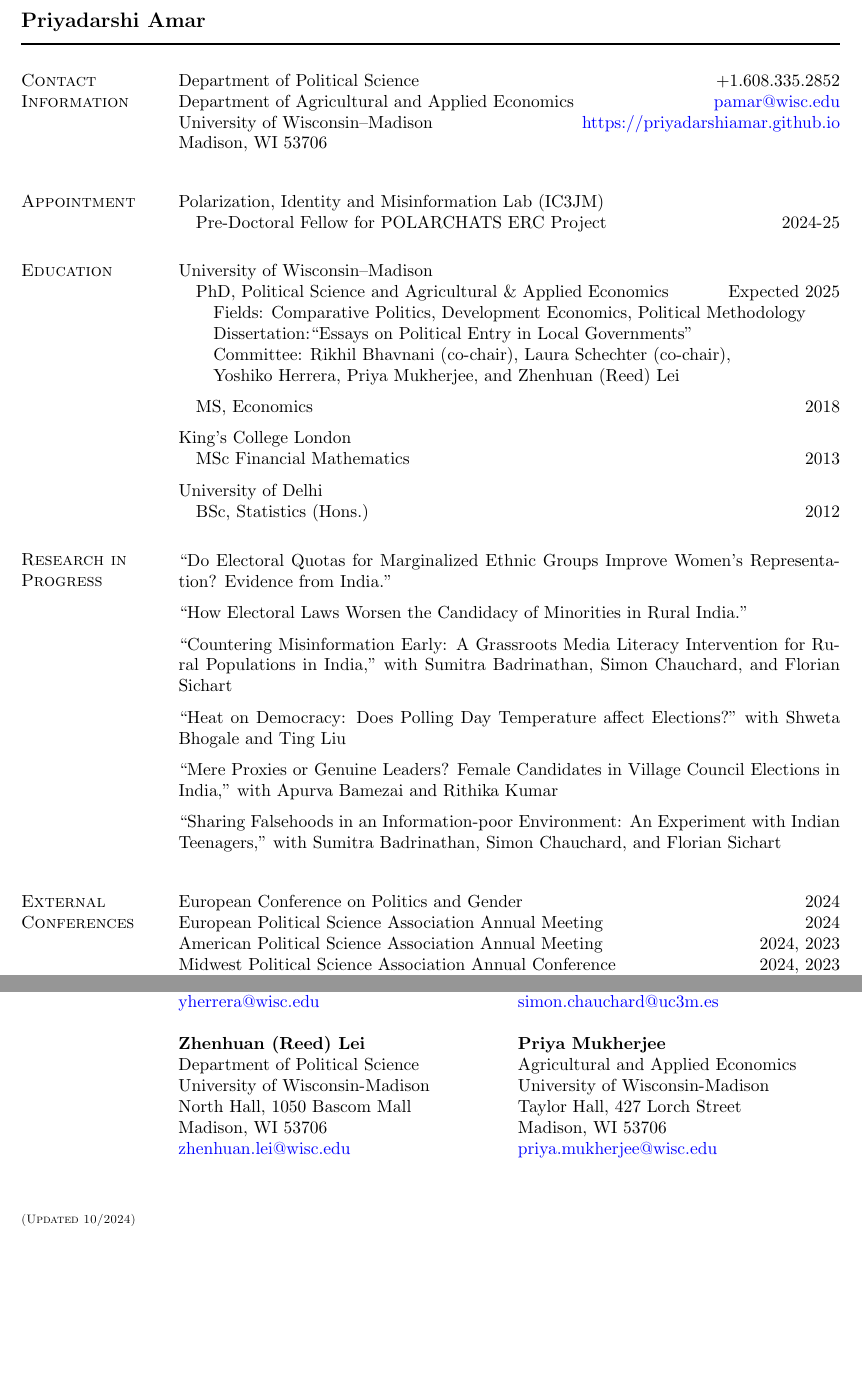
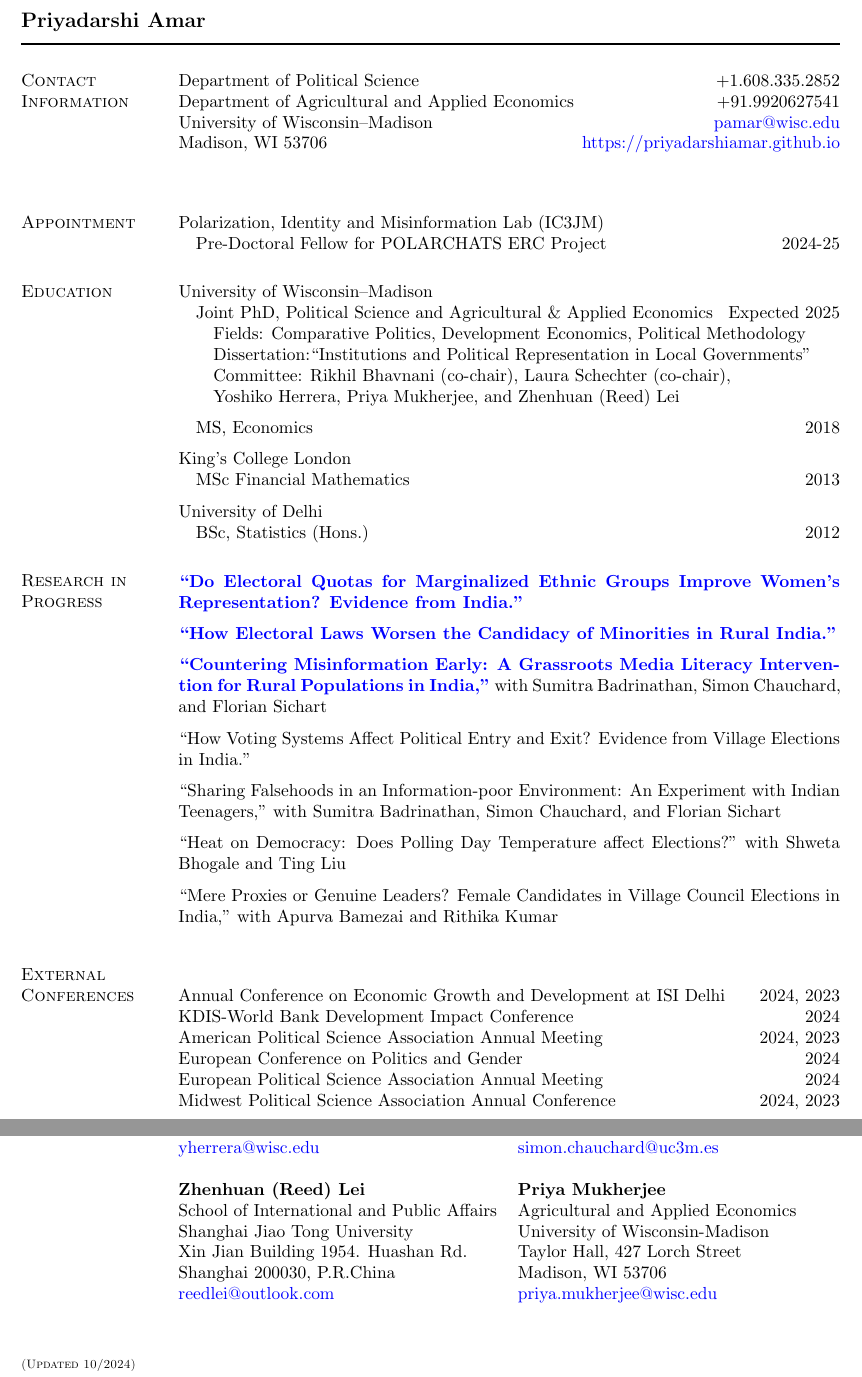
Before and after one commit to priyadarshiamar/priyadarshiamar.github.io, a LaTeX CV (Assets/CV1.tex): two parts of pages 1 and 3 of 3, joined at a grey line, cut so that both start at the same text, the shorter picture padded with empty space. Compiled offline with pdfLaTeX.

Commit message:
Add files via upload

```diff
--- a/Assets/CV1.tex
+++ b/Assets/CV1.tex
@@ -69,9 +69,9 @@
 
 \section{Contact Information}
 Department of Political Science				\hfill +1.608.335.2852 \\
-Department of Agricultural and Applied Economics  			\hfill \href{mailto:pamar@wisc.edu}{pamar@wisc.edu}\\
-University of Wisconsin--Madison			\hfill \href{https://priyadarshiamar.github.io/}{https://priyadarshiamar.github.io} \\
-Madison, WI 53706											\hfill
+Department of Agricultural and Applied Economics  			\hfill  +91.9920627541  \\
+University of Wisconsin--Madison			\hfill  \href{mailto:pamar@wisc.edu}{pamar@wisc.edu}\\
+Madison, WI 53706											\hfill  \href{https://priyadarshiamar.github.io/}{https://priyadarshiamar.github.io} \\
 
 
 \halfblankline
@@ -85,11 +85,11 @@ Polarization, Identity and Misinformation Lab (IC3JM)
 \section{Education}
 University of Wisconsin--Madison
 
-\quad PhD, Political Science and Agricultural \& Applied Economics \hfill Expected 2025
+\quad Joint PhD, Political Science and Agricultural \& Applied Economics \hfill Expected 2025
 
 \quad \quad  Fields: Comparative Politics, Development Economics, Political Methodology
 
-\quad \quad Dissertation:``Essays on Political Entry in Local Governments"
+\quad \quad Dissertation:``Institutions and Political Representation in Local Governments"
 
 \quad \quad Committee: Rikhil Bhavnani (co-chair), Laura Schechter (co-chair),
 
@@ -125,16 +125,26 @@ University of Delhi
 
 \section{Research in Progress} \vspace{-4mm}
 
-  ``Do Electoral Quotas for Marginalized Ethnic Groups Improve Women’s Representation? Evidence from India."
+\href{https://www.dropbox.com/scl/fi/r3qe6tbtfox1xr1mfwjux/First_Draft.pdf?rlkey=6niq4b5ht4i6pm4hk2e8jjiuq&dl=0}{\textbf{``Do Electoral Quotas for Marginalized Ethnic Groups Improve Women’s Representation? Evidence from India.''}}
 
 
 \halfblankline
 
-``How Electoral Laws Worsen the Candidacy of Minorities in Rural India."
+\href{https://www.dropbox.com/scl/fi/2inm6kglmqhsq8gjqnfw8/fertility_limits_june.pdf?rlkey=p3144wn351qwui3gcjiq27d1j&dl=0}{\textbf{``How Electoral Laws Worsen the Candidacy of Minorities in Rural India.''}}
 
 \halfblankline
 
- ``Countering Misinformation Early: A Grassroots Media Literacy Intervention for Rural Populations in India," with Sumitra Badrinathan, Simon Chauchard, and Florian Sichart
+
+\href{https://www.dropbox.com/scl/fi/7i6jcu4pltnrolknva2e1/Mercury_SSRC.pdf?rlkey=or10hyx4kuaxfj41b10gm16ig&dl=0}{\textbf{``Countering Misinformation Early: A Grassroots Media Literacy Intervention for Rural Populations in India,"}} with Sumitra Badrinathan, Simon Chauchard, and Florian Sichart
+
+ \halfblankline
+
+ ``How Voting Systems Affect Political Entry and Exit? Evidence from Village Elections in India.''
+
+\halfblankline
+
+
+ ``Sharing Falsehoods in an Information-poor Environment: An Experiment with Indian Teenagers," with Sumitra Badrinathan, Simon Chauchard, and Florian Sichart
 
 \halfblankline
 
@@ -145,9 +155,6 @@ University of Delhi
 
   ``Mere Proxies or Genuine Leaders? Female Candidates in Village Council Elections in India," with Apurva Bamezai and Rithika Kumar
 
-\halfblankline
-
- ``Sharing Falsehoods in an Information-poor Environment: An Experiment with Indian Teenagers," with Sumitra Badrinathan, Simon Chauchard, and Florian Sichart
 
 
 \halfblankline
@@ -155,11 +162,16 @@ University of Delhi
 
 
 \section{External Conferences}
+
+Annual Conference on Economic Growth and Development at ISI Delhi \hfill 2024, 2023
+
+KDIS-World Bank Development Impact Conference \hfill 2024
+
+American Political Science Association Annual Meeting  \hfill 2024, 2023
+
 European Conference on Politics and Gender \hfill 2024
 
 European Political Science Association Annual Meeting \hfill 2024
-
-American Political Science Association Annual Meeting  \hfill 2024, 2023
 
 Midwest Political Science Association Annual Conference \hfill  2024, 2023
 
@@ -431,17 +445,17 @@ Department of Economics  \\
 
 
      \textbf{Zhenhuan (Reed) Lei}\\
-    Department of Political Science\\
-    University of Wisconsin-Madison\\
-    North Hall, 1050 Bascom Mall \\
-    Madison, WI 53706\\
-\href{mailto:zhenhuan.lei@wisc.edu}{zhenhuan.lei\textrm{@}wisc.edu}
+    School of International and Public Affairs\\
+    Shanghai Jiao Tong University \\
+    Xin Jian Building 1954. Huashan Rd.  \\
+Shanghai 200030, P.R.China \\
+\href{mailto:zhenhuan.lei@wisc.edu}{reedlei\textrm{@}outlook.com}
 
 \vfill\columnbreak
 
 
      \textbf{Priya Mukherjee }\\
- Agricultural and Applied Economics  \\
+Agricultural and Applied Economics  \\
     University of Wisconsin-Madison\\
     Taylor Hall, 427 Lorch Street \\
     Madison, WI 53706\\
```
Also changed, not shown: Assets/CV1.pdf, Assets/Madrid Cover Letter.pdf, Assets/CV1.tex (8 more changed lines), 3 other files.
